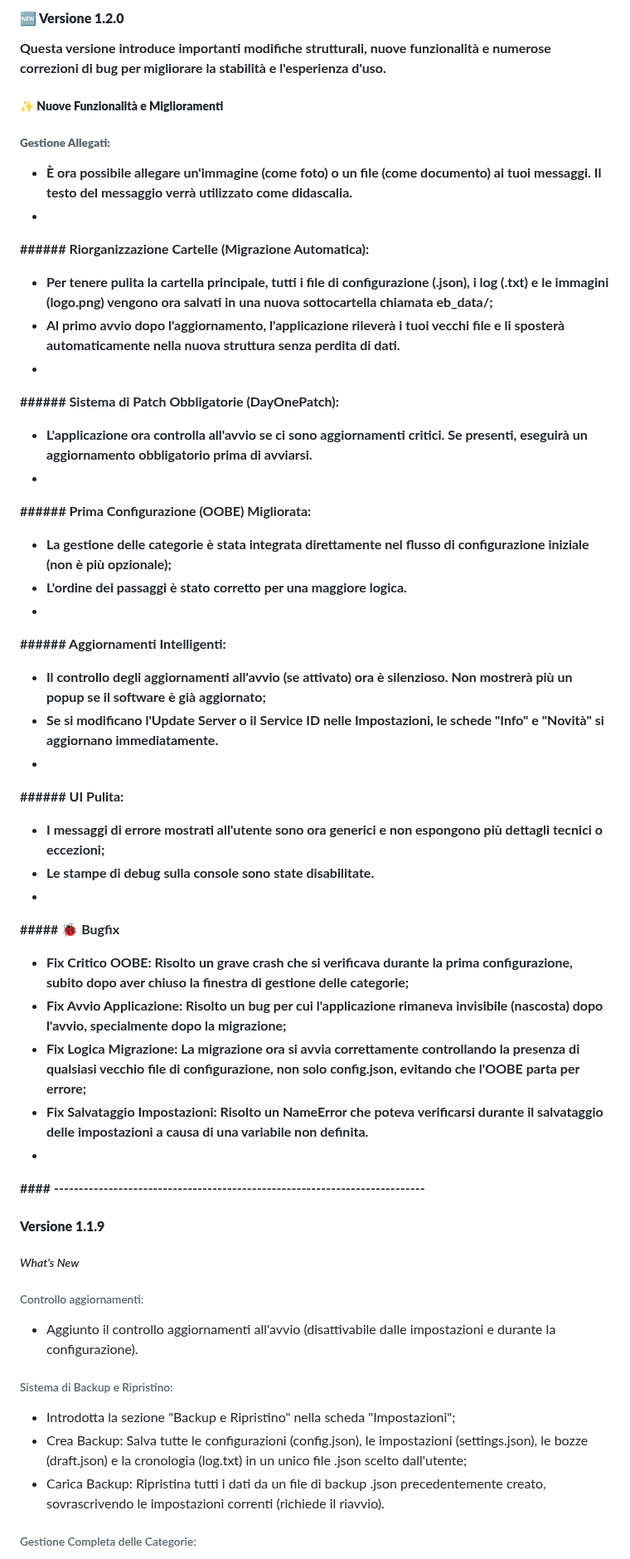
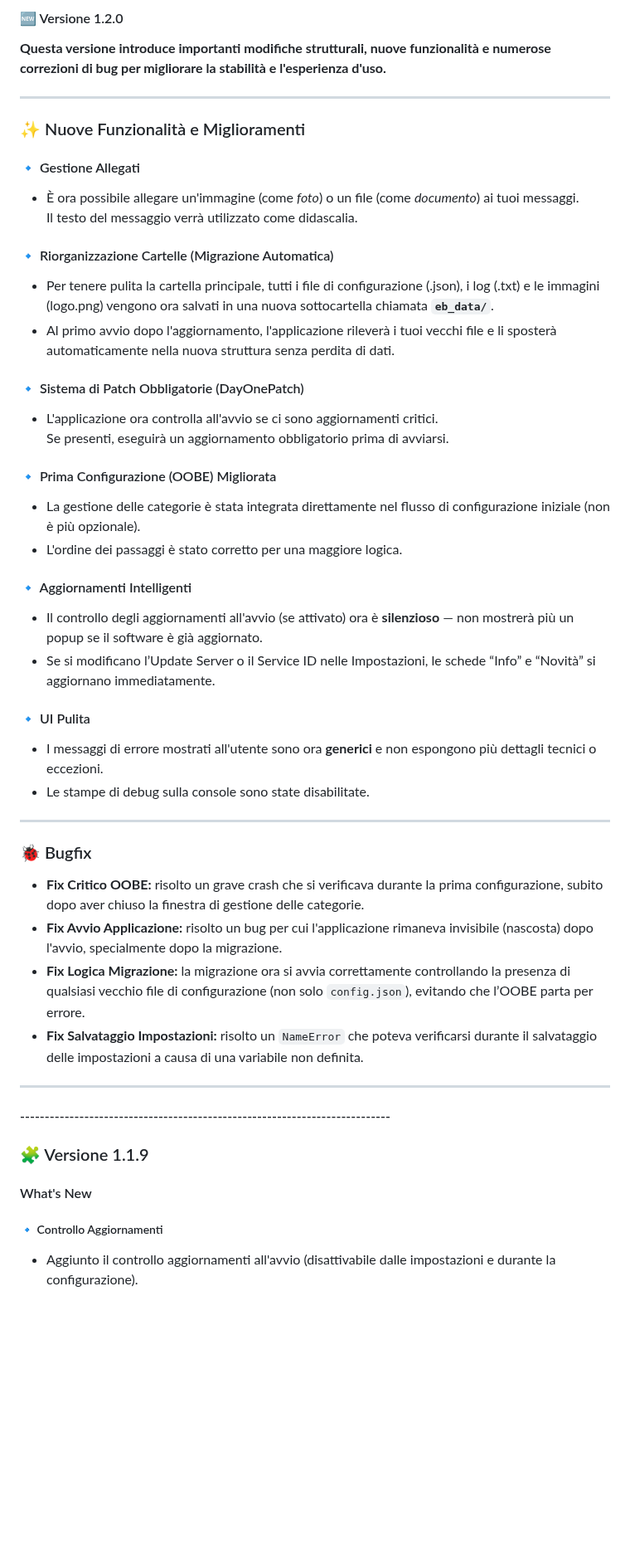
Before and after one commit to matteocheccacci/downloadktech.github.io, a Markdown page: EasyBroadcast/updates/updtnotes.md, the part around one of its changes. Shown at 83% size. GitHub-like rendering; blank space fills up the shorter version.

```diff
--- a/EasyBroadcast/updates/updtnotes.md
+++ b/EasyBroadcast/updates/updtnotes.md
@@ -1,59 +1,52 @@
-#### **🆕 Versione 1.2.0**
+#### 🆕 Versione 1.2.0
 
 **Questa versione introduce importanti modifiche strutturali, nuove funzionalità e numerose correzioni di bug per migliorare la stabilità e l'esperienza d'uso.**
 
-##### **✨ Nuove Funzionalità e Miglioramenti**
+---
 
-###### **Gestione Allegati:**
+### ✨ Nuove Funzionalità e Miglioramenti
 
-* **È ora possibile allegare un'immagine (come foto) o un file (come documento) ai tuoi messaggi. Il testo del messaggio verrà utilizzato come didascalia.**
-*
-**###### Riorganizzazione Cartelle (Migrazione Automatica):**
+#### 🔹 Gestione Allegati
+- È ora possibile allegare un'immagine (come *foto*) o un file (come *documento*) ai tuoi messaggi.
+  Il testo del messaggio verrà utilizzato come didascalia.
 
-* **Per tenere pulita la cartella principale, tutti i file di configurazione (.json), i log (.txt) e le immagini (logo.png) vengono ora salvati in una nuova sottocartella chiamata eb\_data/;**
-* **Al primo avvio dopo l'aggiornamento, l'applicazione rileverà i tuoi vecchi file e li sposterà automaticamente nella nuova struttura senza perdita di dati.**
-*
-**###### Sistema di Patch Obbligatorie (DayOnePatch):**
+#### 🔹 Riorganizzazione Cartelle (Migrazione Automatica)
+- Per tenere pulita la cartella principale, tutti i file di configurazione (.json), i log (.txt) e le immagini (logo.png) vengono ora salvati in una nuova sottocartella chiamata **`eb_data/`**.
+- Al primo avvio dopo l'aggiornamento, l'applicazione rileverà i tuoi vecchi file e li sposterà automaticamente nella nuova struttura senza perdita di dati.
 
-* **L'applicazione ora controlla all'avvio se ci sono aggiornamenti critici. Se presenti, eseguirà un aggiornamento obbligatorio prima di avviarsi.**
-*
-**###### Prima Configurazione (OOBE) Migliorata:**
+#### 🔹 Sistema di Patch Obbligatorie (DayOnePatch)
+- L'applicazione ora controlla all'avvio se ci sono aggiornamenti critici.
+  Se presenti, eseguirà un aggiornamento obbligatorio prima di avviarsi.
 
-* **La gestione delle categorie è stata integrata direttamente nel flusso di configurazione iniziale (non è più opzionale);**
-* **L'ordine dei passaggi è stato corretto per una maggiore logica.**
-*
-**###### Aggiornamenti Intelligenti:**
+#### 🔹 Prima Configurazione (OOBE) Migliorata
+- La gestione delle categorie è stata integrata direttamente nel flusso di configurazione iniziale (non è più opzionale).
+- L'ordine dei passaggi è stato corretto per una maggiore logica.
 
-* **Il controllo degli aggiornamenti all'avvio (se attivato) ora è silenzioso. Non mostrerà più un popup se il software è già aggiornato;**
-* **Se si modificano l'Update Server o il Service ID nelle Impostazioni, le schede "Info" e "Novità" si aggiornano immediatamente.**
-*
-**###### UI Pulita:**
+#### 🔹 Aggiornamenti Intelligenti
+- Il controllo degli aggiornamenti all'avvio (se attivato) ora è **silenzioso** — non mostrerà più un popup se il software è già aggiornato.
+- Se si modificano l’Update Server o il Service ID nelle Impostazioni, le schede “Info” e “Novità” si aggiornano immediatamente.
 
-* **I messaggi di errore mostrati all'utente sono ora generici e non espongono più dettagli tecnici o eccezioni;**
-* **Le stampe di debug sulla console sono state disabilitate.**
-*
-**##### 🐞 Bugfix**
+#### 🔹 UI Pulita
+- I messaggi di errore mostrati all'utente sono ora **generici** e non espongono più dettagli tecnici o eccezioni.
+- Le stampe di debug sulla console sono state disabilitate.
 
-* **Fix Critico OOBE: Risolto un grave crash che si verificava durante la prima configurazione, subito dopo aver chiuso la finestra di gestione delle categorie;**
-* **Fix Avvio Applicazione: Risolto un bug per cui l'applicazione rimaneva invisibile (nascosta) dopo l'avvio, specialmente dopo la migrazione;**
-* **Fix Logica Migrazione: La migrazione ora si avvia correttamente controllando la presenza di qualsiasi vecchio file di configurazione, non solo config.json, evitando che l'OOBE parta per errore;**
-* **Fix Salvataggio Impostazioni: Risolto un NameError che poteva verificarsi durante il salvataggio delle impostazioni a causa di una variabile non definita.**
-*
-**#### ---------------------------------------------------------------------------**
+---
 
-#### **Versione 1.1.9**
+### 🐞 Bugfix
 
-##### *What's New*
+- **Fix Critico OOBE:** risolto un grave crash che si verificava durante la prima configurazione, subito dopo aver chiuso la finestra di gestione delle categorie.
+- **Fix Avvio Applicazione:** risolto un bug per cui l'applicazione rimaneva invisibile (nascosta) dopo l'avvio, specialmente dopo la migrazione.
+- **Fix Logica Migrazione:** la migrazione ora si avvia correttamente controllando la presenza di qualsiasi vecchio file di configurazione (non solo `config.json`), evitando che l’OOBE parta per errore.
+- **Fix Salvataggio Impostazioni:** risolto un `NameError` che poteva verificarsi durante il salvataggio delle impostazioni a causa di una variabile non definita.
 
-###### Controllo aggiornamenti:
+---
 
-* Aggiunto il controllo aggiornamenti all'avvio (disattivabile dalle impostazioni e durante la configurazione).
+#### ---------------------------------------------------------------------------
 
-###### Sistema di Backup e Ripristino:
+### 🧩 Versione 1.1.9
 
-* Introdotta la sezione "Backup e Ripristino" nella scheda "Impostazioni";
-* Crea Backup: Salva tutte le configurazioni (config.json), le impostazioni (settings.json), le bozze (draft.json) e la cronologia (log.txt) in un unico file .json scelto dall'utente;
-* Carica Backup: Ripristina tutti i dati da un file di backup .json precedentemente creato, sovrascrivendo le impostazioni correnti (richiede il riavvio).
+#### What's New
 
-###### Gestione Completa delle Categorie:
+##### 🔹 Controllo Aggiornamenti
+- Aggiunto il controllo aggiornamenti all'avvio (disattivabile dalle impostazioni e durante la configurazione).
 
```
Also changed, not shown: other parts of EasyBroadcast/updates/updtnotes.md (+38 -37 lines).
